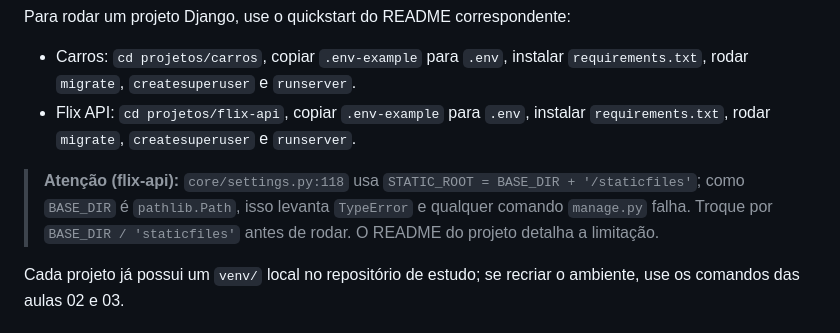
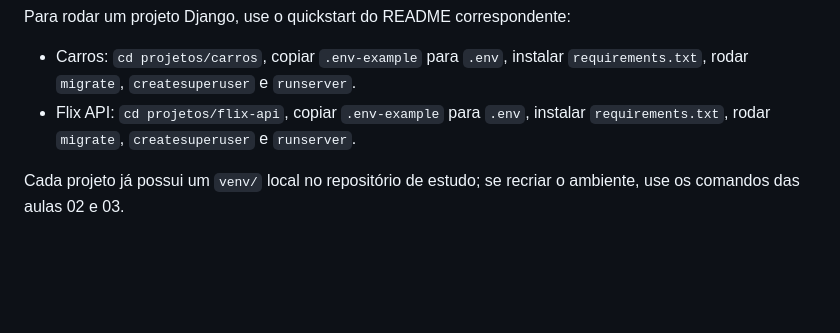
Before and after one commit to nellowint/django-master, a Markdown page: README.md, the part around the change. Rendered like a GitHub page; blank space fills up the shorter version.

Commit message:
docs: remove fixed flix static root warning

```diff
--- a/README.md
+++ b/README.md
@@ -123,8 +123,6 @@ Para rodar um projeto Django, use o quickstart do README correspondente:
 - Carros: `cd projetos/carros`, copiar `.env-example` para `.env`, instalar `requirements.txt`, rodar `migrate`, `createsuperuser` e `runserver`.
 - Flix API: `cd projetos/flix-api`, copiar `.env-example` para `.env`, instalar `requirements.txt`, rodar `migrate`, `createsuperuser` e `runserver`.
 
-> **Atenção (flix-api):** `core/settings.py:118` usa `STATIC_ROOT = BASE_DIR + '/staticfiles'`; como `BASE_DIR` é `pathlib.Path`, isso levanta `TypeError` e qualquer comando `manage.py` falha. Troque por `BASE_DIR / 'staticfiles'` antes de rodar. O README do projeto detalha a limitação.
-
 Cada projeto já possui um `venv/` local no repositório de estudo; se recriar o ambiente, use os comandos das aulas 02 e 03.
 
 ## Créditos
```
